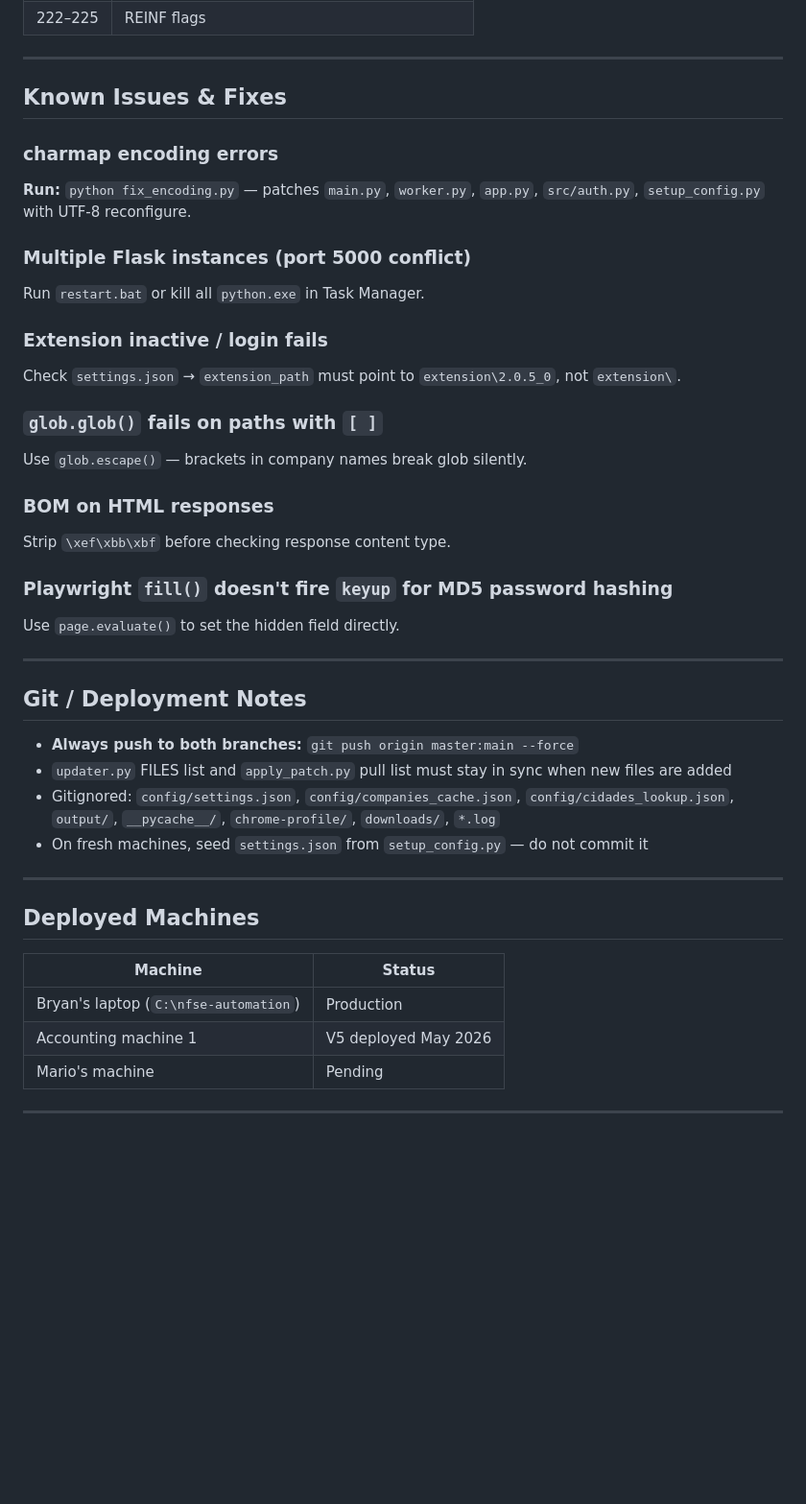
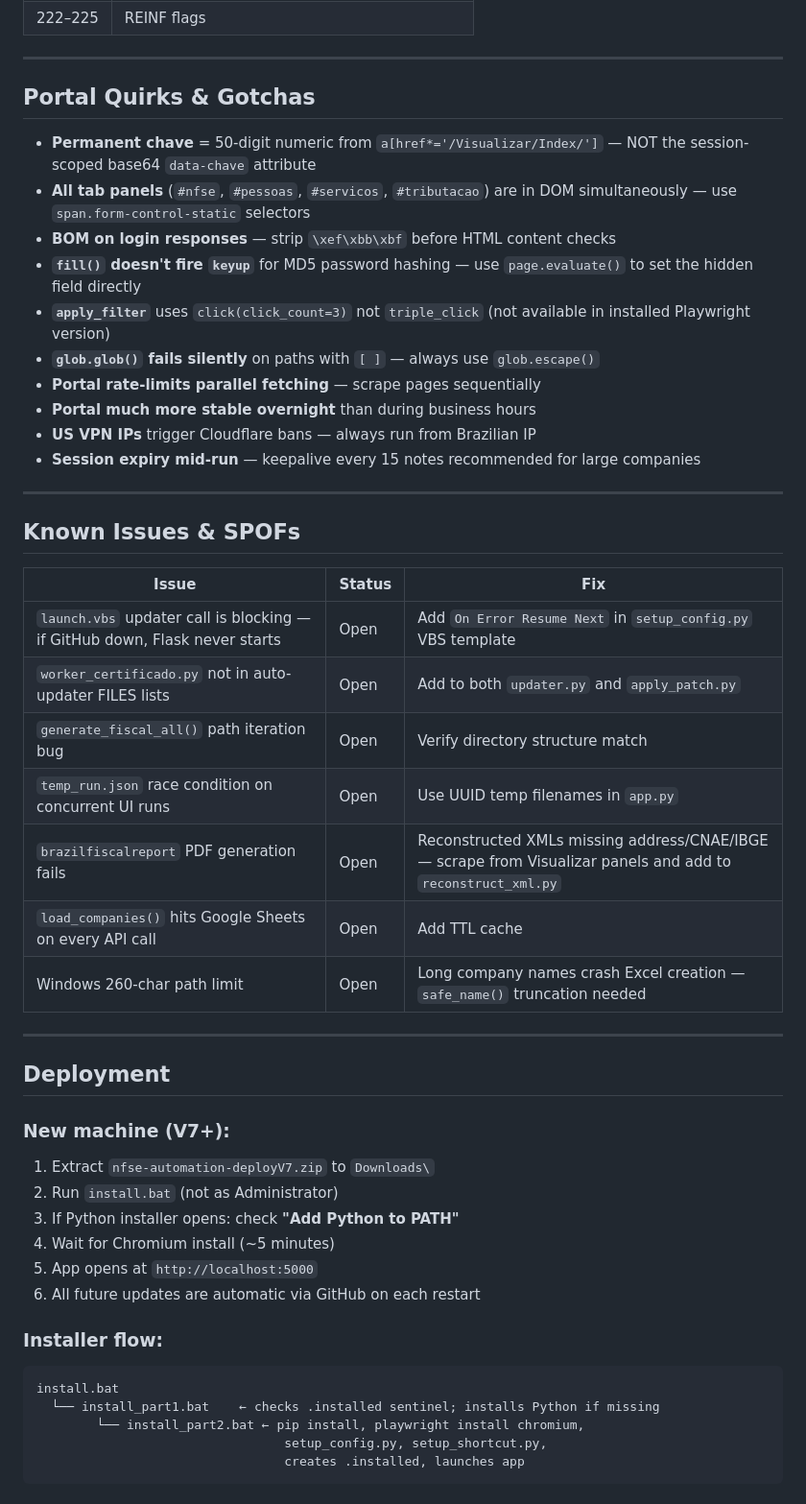
Before and after one commit to Bsgoncalves822/nfse-automation, a Markdown page: README.md, the part around one of its changes. Shown at 96% size. GitHub-like rendering; blank space fills up the shorter version.

````diff
--- a/README.md
+++ b/README.md
@@ -179,41 +237,51 @@ Produces one line per note with 242 comma-separated fields for Batista/SCI syste
 
 ---
 
-## Known Issues & Fixes
+## Portal Quirks & Gotchas
 
-### charmap encoding errors
-**Run:** `python fix_encoding.py` — patches `main.py`, `worker.py`, `app.py`, `src/auth.py`, `setup_config.py` with UTF-8 reconfigure.
-
-### Multiple Flask instances (port 5000 conflict)
-Run `restart.bat` or kill all `python.exe` in Task Manager.
-
-### Extension inactive / login fails
-Check `settings.json` → `extension_path` must point to `extension\2.0.5_0`, not `extension\`.
-
-### `glob.glob()` fails on paths with `[ ]`
-Use `glob.escape()` — brackets in company names break glob silently.
-
-### BOM on HTML responses
-Strip `\xef\xbb\xbf` before checking response content type.
-
-### Playwright `fill()` doesn't fire `keyup` for MD5 password hashing
-Use `page.evaluate()` to set the hidden field directly.
+- **Permanent chave** = 50-digit numeric from `a[href*='/Visualizar/Index/']` — NOT the session-scoped base64 `data-chave` attribute
+- **All tab panels** (`#nfse`, `#pessoas`, `#servicos`, `#tributacao`) are in DOM simultaneously — use `span.form-control-static` selectors
+- **BOM on login responses** — strip `\xef\xbb\xbf` before HTML content checks
+- **`fill()` doesn't fire `keyup`** for MD5 password hashing — use `page.evaluate()` to set the hidden field directly
+- **`apply_filter`** uses `click(click_count=3)` not `triple_click` (not available in installed Playwright version)
+- **`glob.glob()` fails silently** on paths with `[ ]` — always use `glob.escape()`
+- **Portal rate-limits parallel fetching** — scrape pages sequentially
+- **Portal much more stable overnight** than during business hours
+- **US VPN IPs** trigger Cloudflare bans — always run from Brazilian IP
+- **Session expiry mid-run** — keepalive every 15 notes recommended for large companies
 
 ---
 
-## Git / Deployment Notes
+## Known Issues & SPOFs
 
-- **Always push to both branches:** `git push origin master:main --force`
-- `updater.py` FILES list and `apply_patch.py` pull list must stay in sync when new files are added
-- Gitignored: `config/settings.json`, `config/companies_cache.json`, `config/cidades_lookup.json`, `output/`, `__pycache__/`, `chrome-profile/`, `downloads/`, `*.log`
-- On fresh machines, seed `settings.json` from `setup_config.py` — do not commit it
+| Issue | Status | Fix |
+|---|---|---|
+| `launch.vbs` updater call is blocking — if GitHub down, Flask never starts | Open | Add `On Error Resume Next` in `setup_config.py` VBS template |
+| `worker_certificado.py` not in auto-updater FILES lists | Open | Add to both `updater.py` and `apply_patch.py` |
+| `generate_fiscal_all()` path iteration bug | Open | Verify directory structure match |
+| `temp_run.json` race condition on concurrent UI runs | Open | Use UUID temp filenames in `app.py` |
+| `brazilfiscalreport` PDF generation fails | Open | Reconstructed XMLs missing address/CNAE/IBGE — scrape from Visualizar panels and add to `reconstruct_xml.py` |
+| `load_companies()` hits Google Sheets on every API call | Open | Add TTL cache |
+| Windows 260-char path limit | Open | Long company names crash Excel creation — `safe_name()` truncation needed |
 
 ---
 
-## Deployed Machines
+## Deployment
 
-| Machine | Status |
-|---|---|
-| Bryan's laptop (`C:\nfse-automation`) | Production |
-| Accounting machine 1 | V5 deployed May 2026 |
-| Mario's machine | Pending |
+### New machine (V7+):
+1. Extract `nfse-automation-deployV7.zip` to `Downloads\`
+2. Run `install.bat` (not as Administrator)
+3. If Python installer opens: check **"Add Python to PATH"**
+4. Wait for Chromium install (~5 minutes)
+5. App opens at `http://localhost:5000`
+6. All future updates are automatic via GitHub on each restart
+
+### Installer flow:
+```
+install.bat
+  └── install_part1.bat    ← checks .installed sentinel; installs Python if missing
+        └── install_part2.bat ← pip install, playwright install chromium,
+                                 setup_config.py, setup_shortcut.py,
+                                 creates .installed, launches app
+```
+
````
Also changed, not shown: other parts of README.md (+183 -97 lines).
